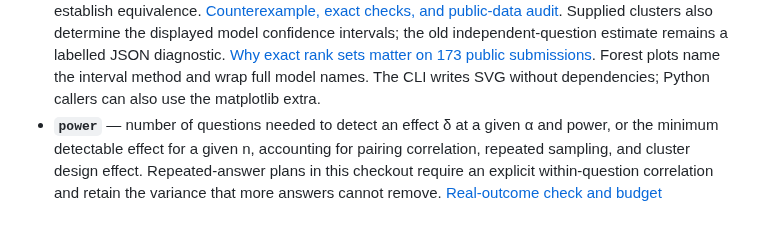
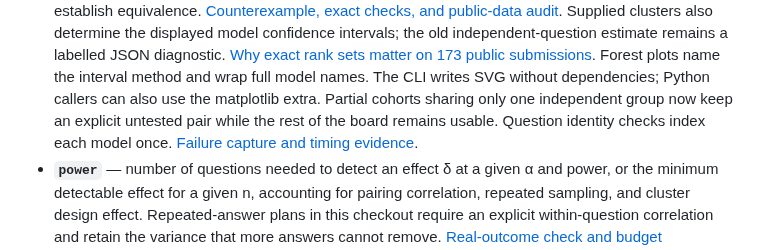
Before and after one commit to antonsoo/errorbars, a Markdown page: README.md, the part around the change. Rendered like a GitHub page; blank space fills up the shorter version.

Commit message:
fix: preserve partial leaderboard comparisons and index identity evidence

```diff
--- a/README.md
+++ b/README.md
@@ -116,6 +116,9 @@ errorbars leaderboard examples/data/reading_comprehension.csv
   [Why exact rank sets matter on 173 public submissions](studies/leaderboard-ranks/README.md).
   Forest plots name the interval method and wrap full model names. The CLI writes
   SVG without dependencies; Python callers can also use the matplotlib extra.
+  Partial cohorts sharing only one independent group now keep an explicit
+  untested pair while the rest of the board remains usable. Question identity
+  checks index each model once. [Failure capture and timing evidence](studies/leaderboard-overlap/README.md).
 - **`power`** — number of questions needed to detect an effect δ at a given α and power, or the
   minimum detectable effect for a given n, accounting for pairing correlation, repeated sampling,
   and cluster design effect. Repeated-answer plans in this checkout require an explicit
```
Also changed, not shown: CHANGELOG.md (+8 -0 lines), studies/leaderboard-overlap/README.md (added, +110 -0 lines), docs/assets/leaderboard-overlap-chromium.png (added), docs/assets/leaderboard-overlap-firefox.png (added), docs/assets/leaderboard-overlap.png (added), 14 other files.
